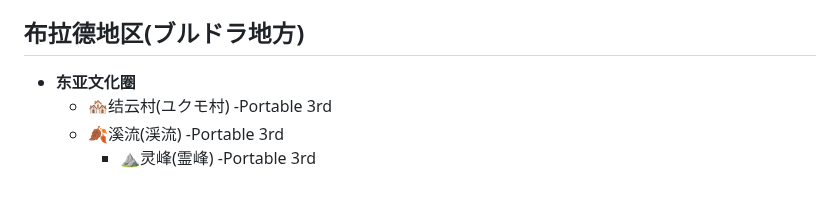
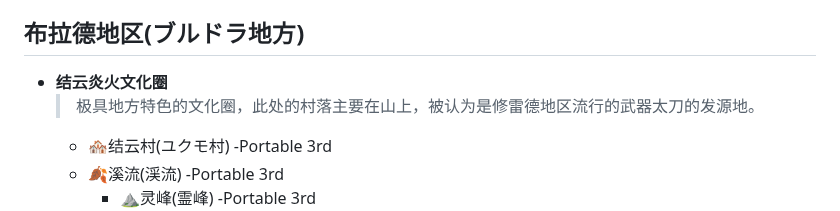
Before and after one commit to lvyin555/lvyin555, a Markdown page: monster hunter/Locations.md, the part around the change. Drawn GitHub-style.

```diff
--- a/monster hunter/Locations.md
+++ b/monster hunter/Locations.md
@@ -116,7 +116,8 @@
     - <ins>🏰观测据点埃尔迦德(観測拠点エルガド) -Sunbreak<ins>
   - 🕳️渊劫地狱(淵劫の奈落) -Sunbreak
 ## **布拉德地区(ブルドラ地方)**
-  - **东亚文化圈**
+  - **结云炎火文化圈**
+    > 极具地方特色的文化圈，此处的村落主要在山上，被认为是修雷德地区流行的武器太刀的发源地。
     - 🏘️结云村(ユクモ村) -Portable 3rd
     - 🍂溪流(渓流) -Portable 3rd
       - ⛰️灵峰(霊峰) -Portable 3rd
```
